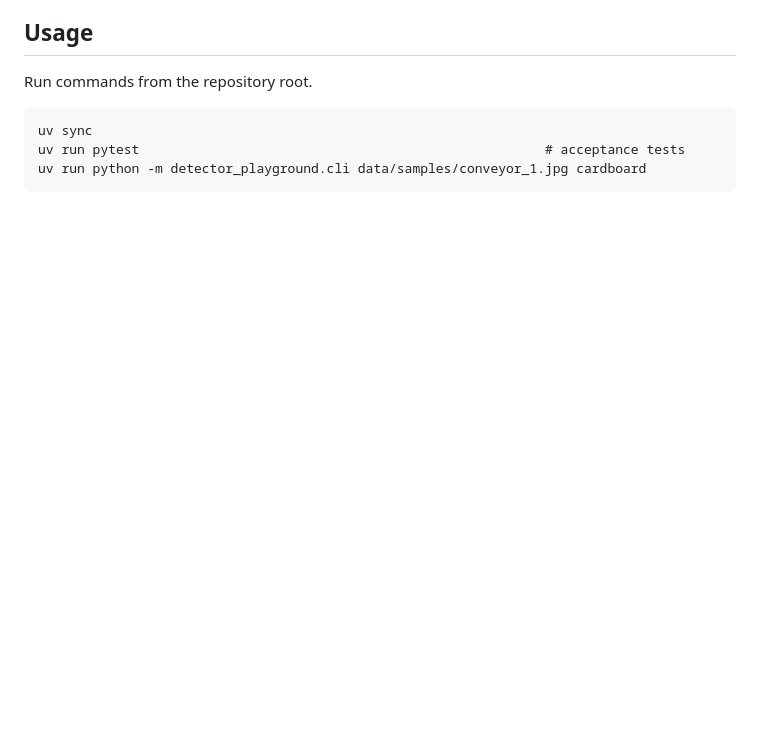
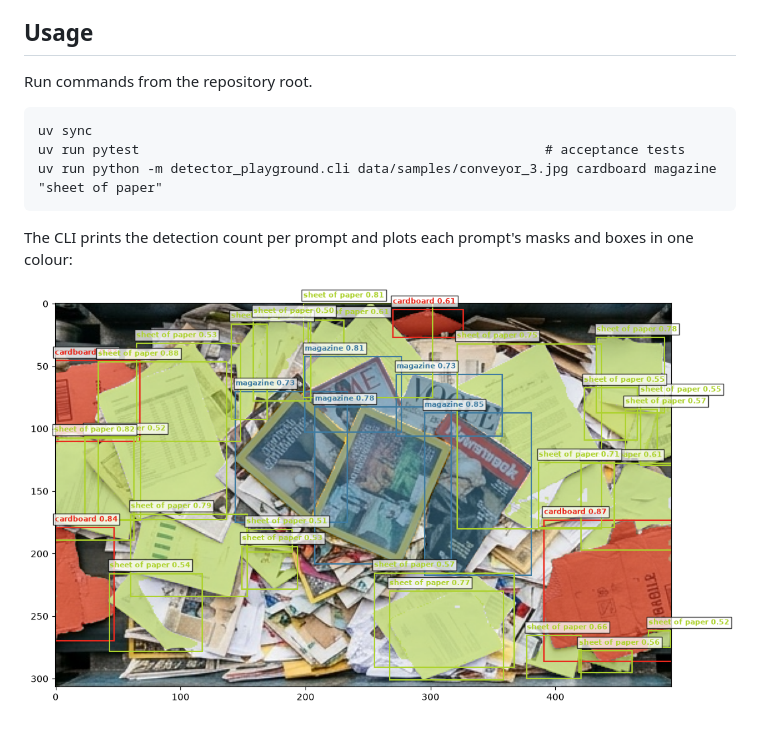
Before and after one commit to csggnn/pytorch-detector-playground, a Markdown page: README.md, the part around the change. Drawn GitHub-style; pictures changed too: docs/images/conveyor_3_detections.png (added); blank space fills up the shorter version.

Commit message:
docs: show multi-type detection in README
Co-Authored-By: Claude Opus 5.5 <noreply@anthropic.com>

````diff
--- a/README.md
+++ b/README.md
@@ -21,5 +21,9 @@ Run commands from the repository root.
 ```
 uv sync
 uv run pytest                                                    # acceptance tests
-uv run python -m detector_playground.cli data/samples/conveyor_1.jpg cardboard
+uv run python -m detector_playground.cli data/samples/conveyor_3.jpg cardboard magazine "sheet of paper"
 ```
+
+The CLI prints the detection count per prompt and plots each prompt's masks and boxes in one colour:
+
+![Cardboard, magazine and sheet of paper detections on conveyor_3.jpg](docs/images/conveyor_3_detections.png)
````
